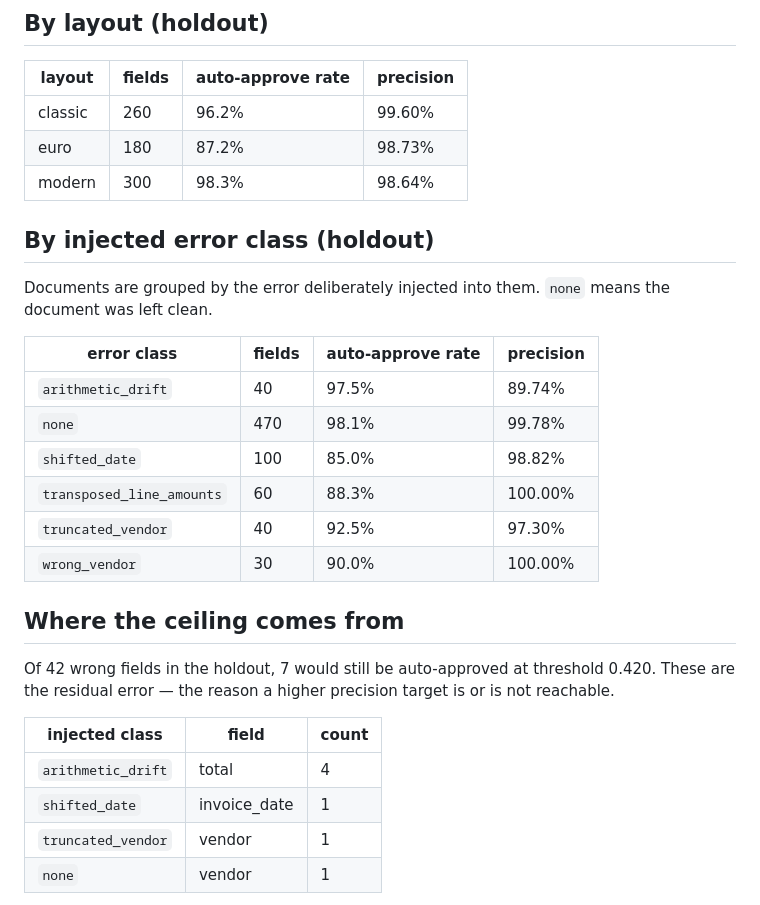
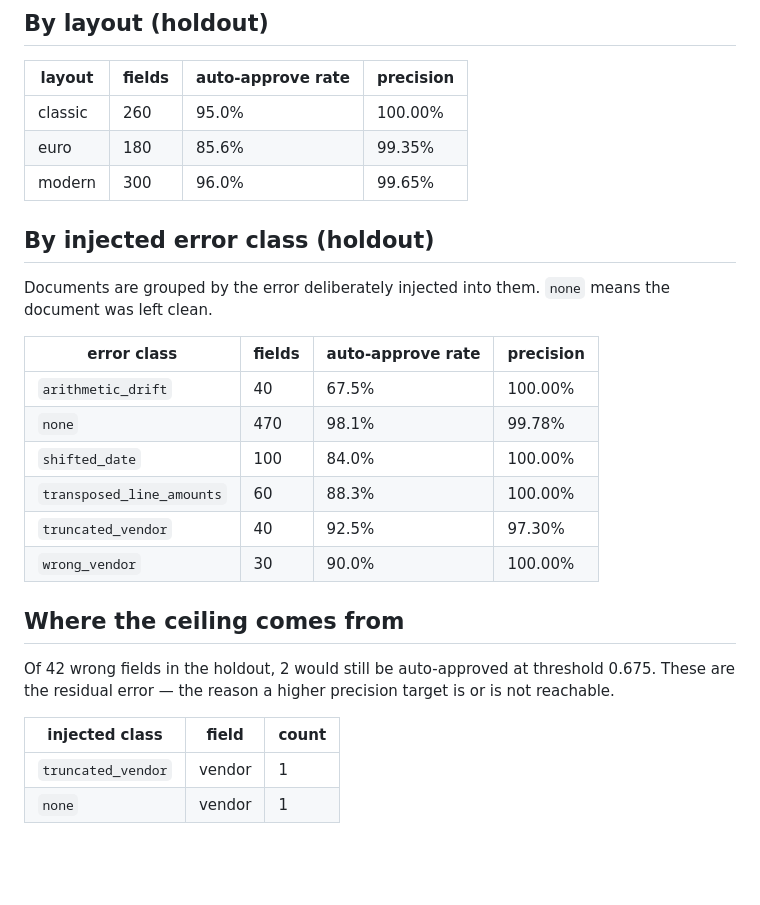
Before and after one commit to ChakriOriginals/DocFactory, a Markdown page: docs/calibration_results.md, the part around the change printed below. Drawn GitHub-style; blank space fills up the shorter version.

```diff
--- a/docs/calibration_results.md
+++ b/docs/calibration_results.md
@@ -60,9 +60,9 @@ are comparable across features.
 
 | layout | fields | auto-approve rate | precision |
 |---|---|---|---|
-| classic | 260 | 96.2% | 99.60% |
-| euro | 180 | 87.2% | 98.73% |
-| modern | 300 | 98.3% | 98.64% |
+| classic | 260 | 95.0% | 100.00% |
+| euro | 180 | 85.6% | 99.35% |
+| modern | 300 | 96.0% | 99.65% |
 
 ## By injected error class (holdout)
 
@@ -70,21 +70,19 @@ Documents are grouped by the error deliberately injected into them. `none` means
 
 | error class | fields | auto-approve rate | precision |
 |---|---|---|---|
-| `arithmetic_drift` | 40 | 97.5% | 89.74% |
+| `arithmetic_drift` | 40 | 67.5% | 100.00% |
 | `none` | 470 | 98.1% | 99.78% |
-| `shifted_date` | 100 | 85.0% | 98.82% |
+| `shifted_date` | 100 | 84.0% | 100.00% |
 | `transposed_line_amounts` | 60 | 88.3% | 100.00% |
 | `truncated_vendor` | 40 | 92.5% | 97.30% |
 | `wrong_vendor` | 30 | 90.0% | 100.00% |
 
 ## Where the ceiling comes from
 
-Of 42 wrong fields in the holdout, 7 would still be auto-approved at threshold 0.420. These are the residual error — the reason a higher precision target is or is not reachable.
+Of 42 wrong fields in the holdout, 2 would still be auto-approved at threshold 0.675. These are the residual error — the reason a higher precision target is or is not reachable.
 
 | injected class | field | count |
 |---|---|---|
-| `arithmetic_drift` | total | 4 |
-| `shifted_date` | invoice_date | 1 |
 | `truncated_vendor` | vendor | 1 |
 | `none` | vendor | 1 |
 
```
Also changed, not shown: other parts of docs/calibration_results.md (+11 -11 lines), docs/calibration_precision_vs_rate.png, 2 other files.
